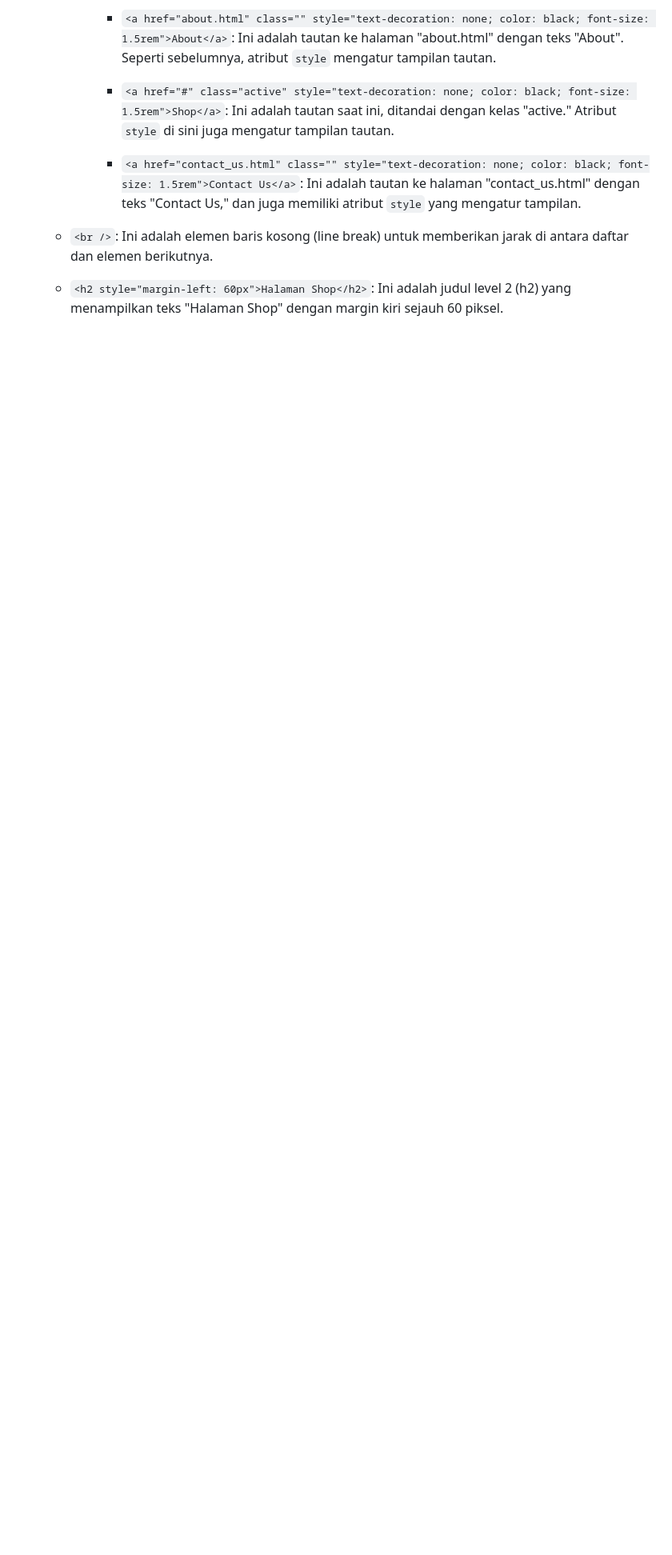
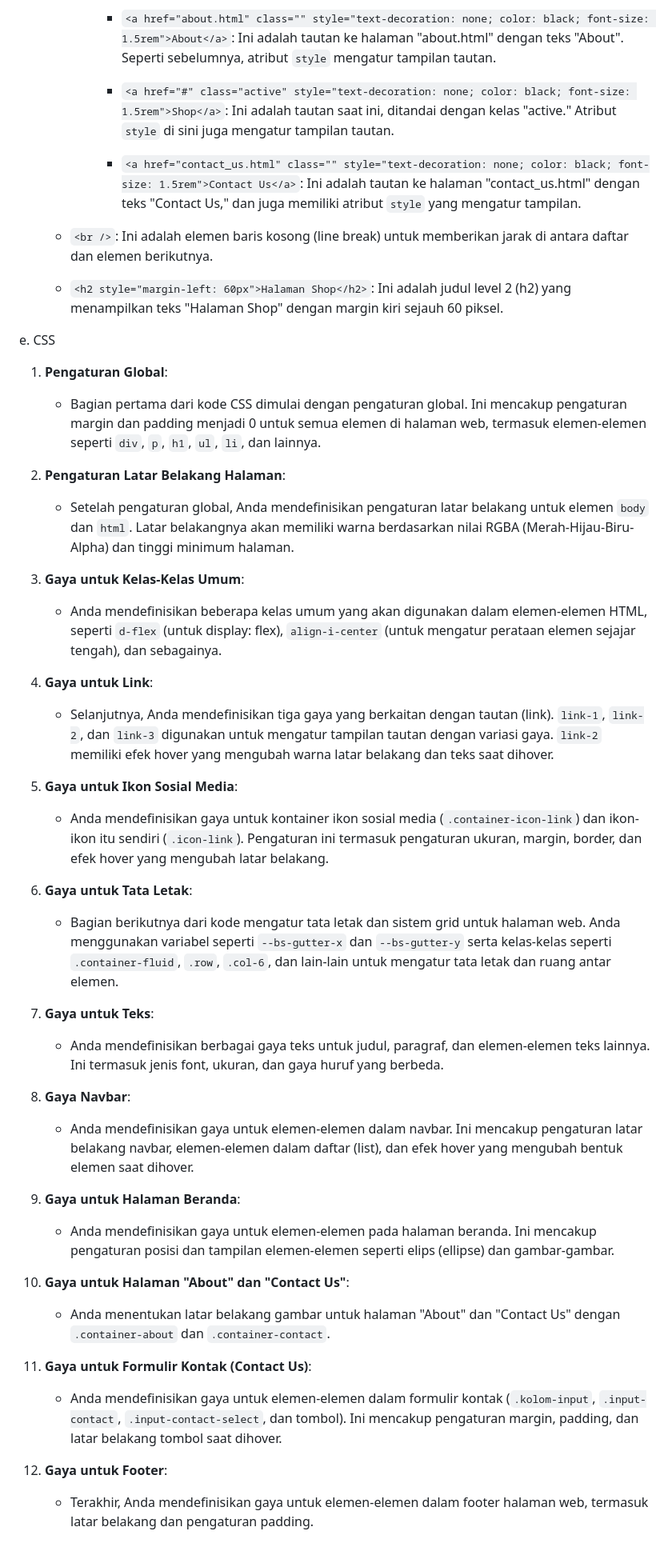
Before and after one commit to muhammad-zacky-zamzamy/PEMWEB-5-MIC, a Markdown page: README.md, the part around the change. Shown: that part at 80% size. GitHub-like rendering; blank space fills up the shorter version.

```diff
--- a/README.md
+++ b/README.md
@@ -462,3 +462,41 @@ d. HTML Halaman Product:
    - `<br />`: Ini adalah elemen baris kosong (line break) untuk memberikan jarak di antara daftar dan elemen berikutnya.
 
    - `<h2 style="margin-left: 60px">Halaman Shop</h2>`: Ini adalah judul level 2 (h2) yang menampilkan teks "Halaman Shop" dengan margin kiri sejauh 60 piksel.
+
+e. CSS
+
+1. **Pengaturan Global**:
+   - Bagian pertama dari kode CSS dimulai dengan pengaturan global. Ini mencakup pengaturan margin dan padding menjadi 0 untuk semua elemen di halaman web, termasuk elemen-elemen seperti `div`, `p`, `h1`, `ul`, `li`, dan lainnya.
+
+2. **Pengaturan Latar Belakang Halaman**:
+   - Setelah pengaturan global, Anda mendefinisikan pengaturan latar belakang untuk elemen `body` dan `html`. Latar belakangnya akan memiliki warna berdasarkan nilai RGBA (Merah-Hijau-Biru-Alpha) dan tinggi minimum halaman.
+
+3. **Gaya untuk Kelas-Kelas Umum**:
+   - Anda mendefinisikan beberapa kelas umum yang akan digunakan dalam elemen-elemen HTML, seperti `d-flex` (untuk display: flex), `align-i-center` (untuk mengatur perataan elemen sejajar tengah), dan sebagainya.
+
+4. **Gaya untuk Link**:
+   - Selanjutnya, Anda mendefinisikan tiga gaya yang berkaitan dengan tautan (link). `link-1`, `link-2`, dan `link-3` digunakan untuk mengatur tampilan tautan dengan variasi gaya. `link-2` memiliki efek hover yang mengubah warna latar belakang dan teks saat dihover.
+
+5. **Gaya untuk Ikon Sosial Media**:
+   - Anda mendefinisikan gaya untuk kontainer ikon sosial media (`.container-icon-link`) dan ikon-ikon itu sendiri (`.icon-link`). Pengaturan ini termasuk pengaturan ukuran, margin, border, dan efek hover yang mengubah latar belakang.
+
+6. **Gaya untuk Tata Letak**:
+   - Bagian berikutnya dari kode mengatur tata letak dan sistem grid untuk halaman web. Anda menggunakan variabel seperti `--bs-gutter-x` dan `--bs-gutter-y` serta kelas-kelas seperti `.container-fluid`, `.row`, `.col-6`, dan lain-lain untuk mengatur tata letak dan ruang antar elemen.
+
+7. **Gaya untuk Teks**:
+   - Anda mendefinisikan berbagai gaya teks untuk judul, paragraf, dan elemen-elemen teks lainnya. Ini termasuk jenis font, ukuran, dan gaya huruf yang berbeda.
+
+8. **Gaya Navbar**:
+   - Anda mendefinisikan gaya untuk elemen-elemen dalam navbar. Ini mencakup pengaturan latar belakang navbar, elemen-elemen dalam daftar (list), dan efek hover yang mengubah bentuk elemen saat dihover.
+
+9. **Gaya untuk Halaman Beranda**:
+   - Anda mendefinisikan gaya untuk elemen-elemen pada halaman beranda. Ini mencakup pengaturan posisi dan tampilan elemen-elemen seperti elips (ellipse) dan gambar-gambar.
+
+10. **Gaya untuk Halaman "About" dan "Contact Us"**:
+    - Anda menentukan latar belakang gambar untuk halaman "About" dan "Contact Us" dengan `.container-about` dan `.container-contact`.
+
+11. **Gaya untuk Formulir Kontak (Contact Us)**:
+    - Anda mendefinisikan gaya untuk elemen-elemen dalam formulir kontak (`.kolom-input`, `.input-contact`, `.input-contact-select`, dan tombol). Ini mencakup pengaturan margin, padding, dan latar belakang tombol saat dihover.
+
+12. **Gaya untuk Footer**:
+    - Terakhir, Anda mendefinisikan gaya untuk elemen-elemen dalam footer halaman web, termasuk latar belakang dan pengaturan padding.
```
